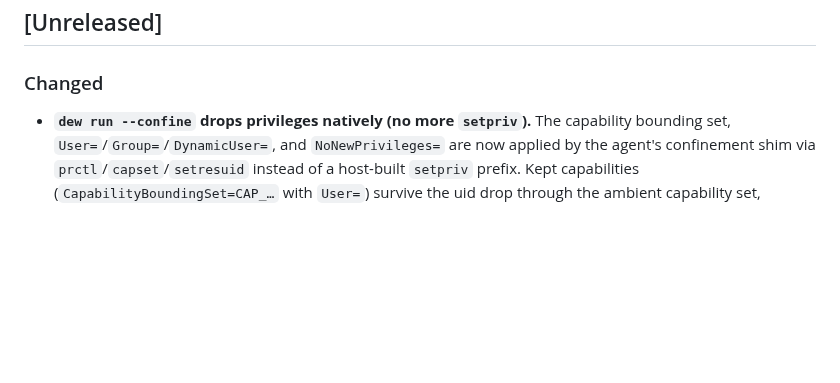
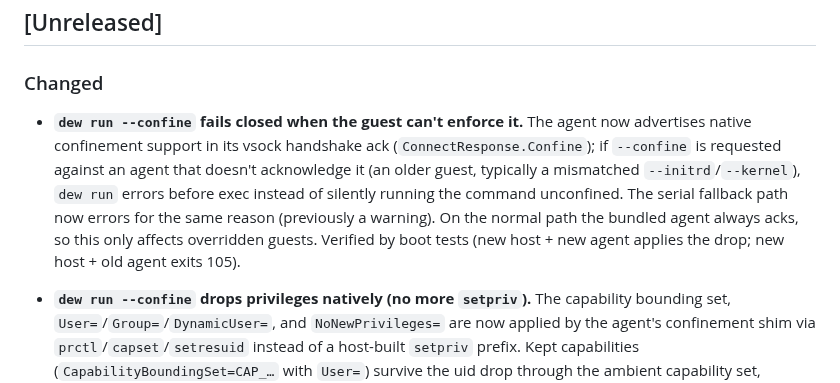
Before and after one commit to solcreek/dew, a Markdown page: CHANGELOG.md, the part around the change. GitHub-like rendering; blank space fills up the shorter version.

```diff
--- a/CHANGELOG.md
+++ b/CHANGELOG.md
@@ -8,6 +8,16 @@ and this project adheres to [Semantic Versioning](https://semver.org/spec/v2.0.0
 ## [Unreleased]
 
 ### Changed
+
+- **`dew run --confine` fails closed when the guest can't enforce it.** The
+  agent now advertises native confinement support in its vsock handshake ack
+  (`ConnectResponse.Confine`); if `--confine` is requested against an agent that
+  doesn't acknowledge it (an older guest, typically a mismatched
+  `--initrd`/`--kernel`), `dew run` errors before exec instead of silently
+  running the command unconfined. The serial fallback path now errors for the
+  same reason (previously a warning). On the normal path the bundled agent
+  always acks, so this only affects overridden guests. Verified by boot tests
+  (new host + new agent applies the drop; new host + old agent exits 105).
 
 - **`dew run --confine` drops privileges natively (no more `setpriv`).** The
   capability bounding set, `User=`/`Group=`/`DynamicUser=`, and
```
Also changed, not shown: docs/confine-enforcement.md (+8 -4 lines).
